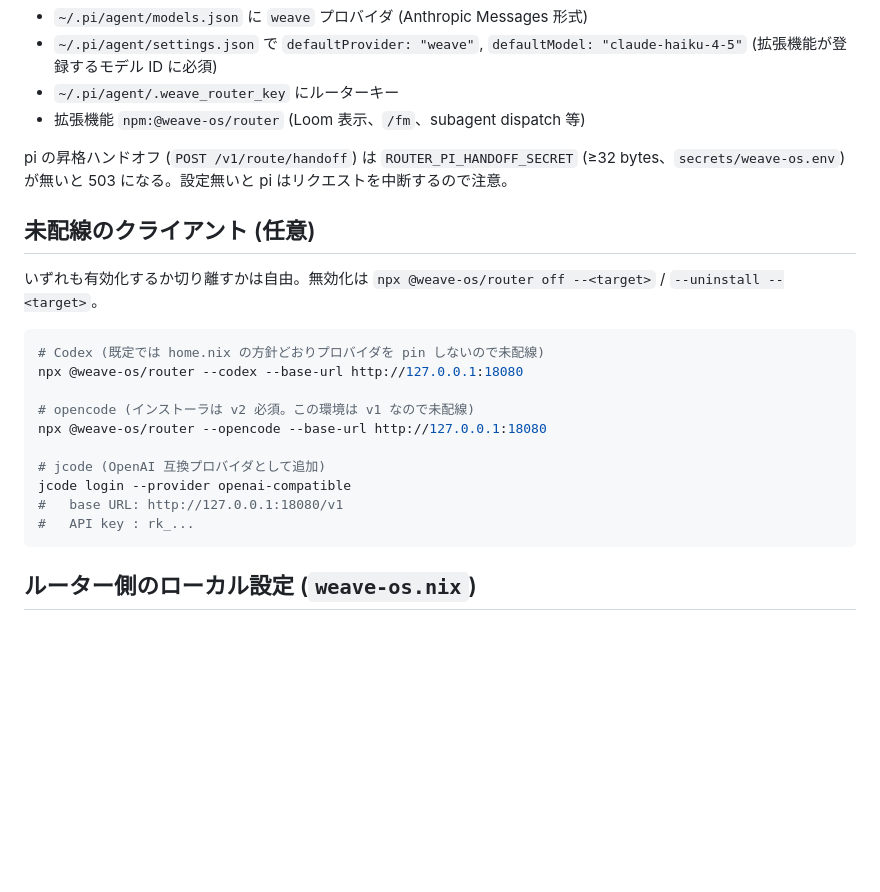
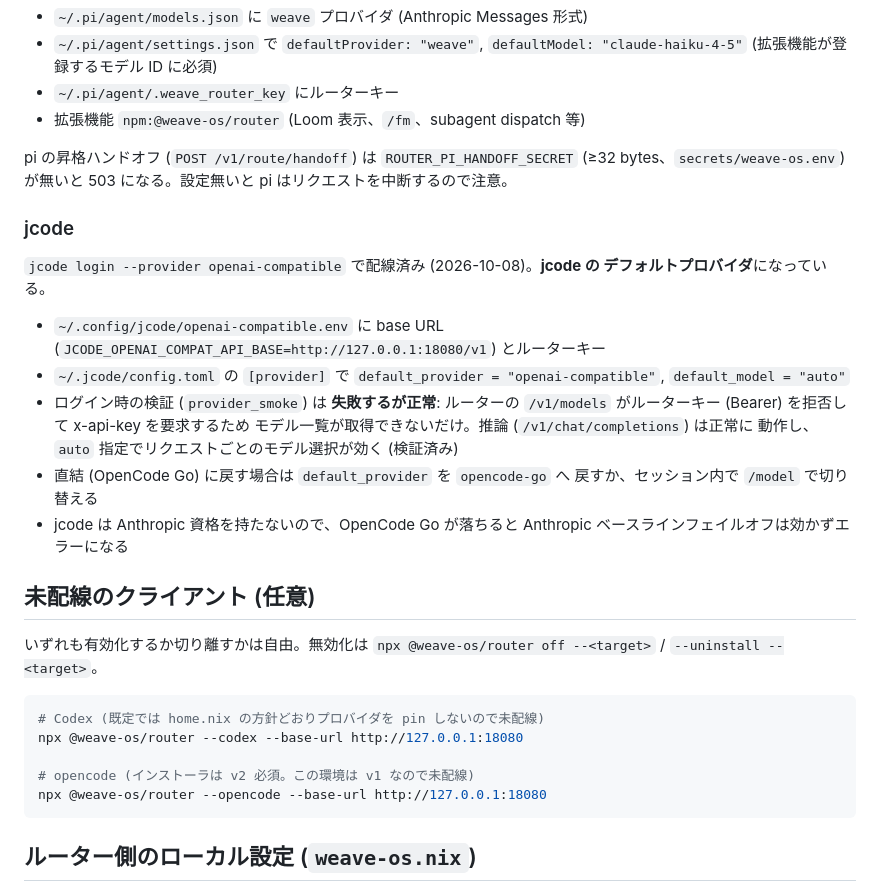
Before and after one commit to Comamoca/dotfiles, a Markdown page: docs/weave-router.md, the part around the change. GitHub-like rendering; blank space fills up the shorter version.

Commit message:
docs: jcode を weave router 経由のデフォルトプロバイダとして配線済みと記録

````diff
--- a/docs/weave-router.md
+++ b/docs/weave-router.md
@@ -81,6 +81,24 @@ pi の昇格ハンドオフ (`POST /v1/route/handoff`) は
 `ROUTER_PI_HANDOFF_SECRET` (≥32 bytes、`secrets/weave-os.env`) が無いと 503
 になる。設定無いと pi はリクエストを中断するので注意。
 
+### jcode
+
+`jcode login --provider openai-compatible` で配線済み (2026-10-08)。**jcode の
+デフォルトプロバイダ**になっている。
+
+- `~/.config/jcode/openai-compatible.env` に base URL
+  (`JCODE_OPENAI_COMPAT_API_BASE=http://127.0.0.1:18080/v1`) とルーターキー
+- `~/.jcode/config.toml` の `[provider]` で
+  `default_provider = "openai-compatible"`, `default_model = "auto"`
+- ログイン時の検証 (`provider_smoke`) は **失敗するが正常**: ルーターの
+  `/v1/models` がルーターキー (Bearer) を拒否して x-api-key を要求するため
+  モデル一覧が取得できないだけ。推論 (`/v1/chat/completions`) は正常に
+  動作し、`auto` 指定でリクエストごとのモデル選択が効く (検証済み)
+- 直結 (OpenCode Go) に戻す場合は `default_provider` を `opencode-go` へ
+  戻すか、セッション内で `/model` で切り替える
+- jcode は Anthropic 資格を持たないので、OpenCode Go が落ちると
+  Anthropic ベースラインフェイルオフは効かずエラーになる
+
 ## 未配線のクライアント (任意)
 
 いずれも有効化するか切り離すかは自由。無効化は
@@ -92,11 +110,6 @@ npx @weave-os/router --codex --base-url http://127.0.0.1:18080
 
 # opencode (インストーラは v2 必須。この環境は v1 なので未配線)
 npx @weave-os/router --opencode --base-url http://127.0.0.1:18080
-
-# jcode (OpenAI 互換プロバイダとして追加)
-jcode login --provider openai-compatible
-#   base URL: http://127.0.0.1:18080/v1
-#   API key : rk_...
 ```
 
 ## ルーター側のローカル設定 (`weave-os.nix`)
````
